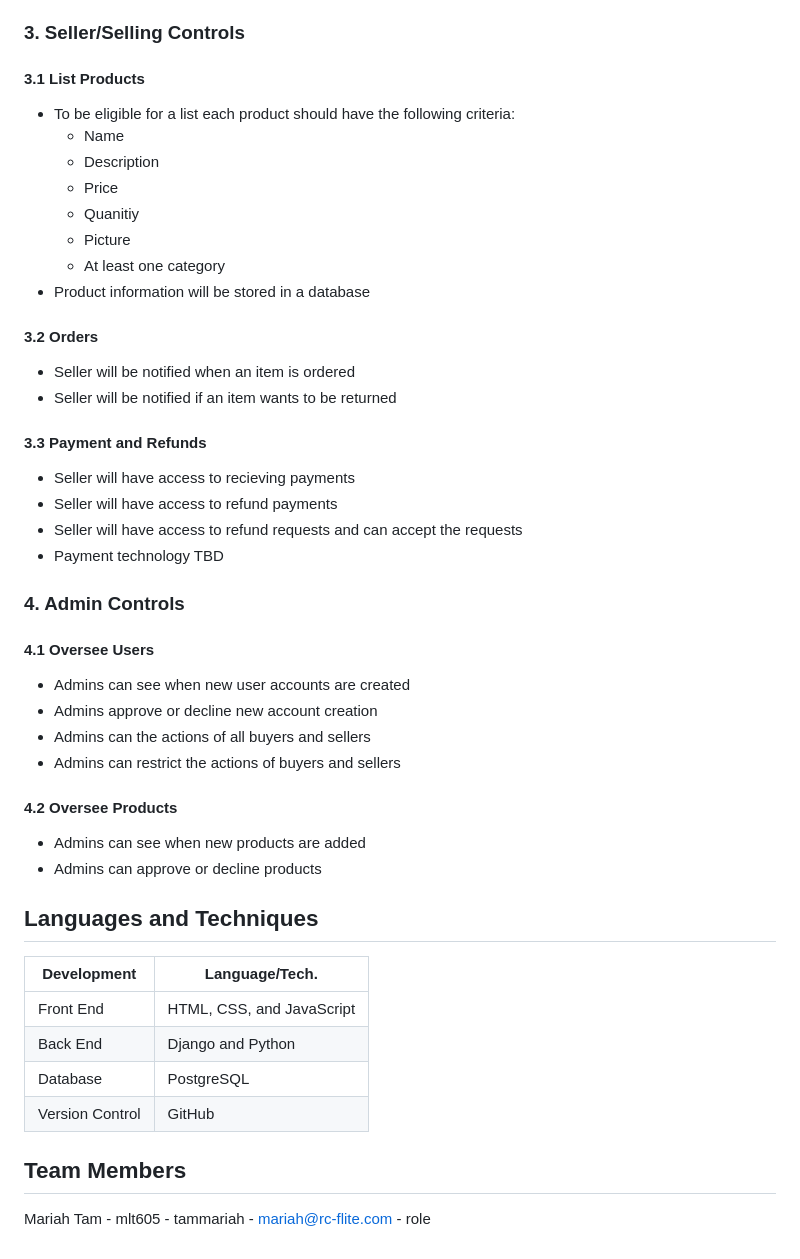
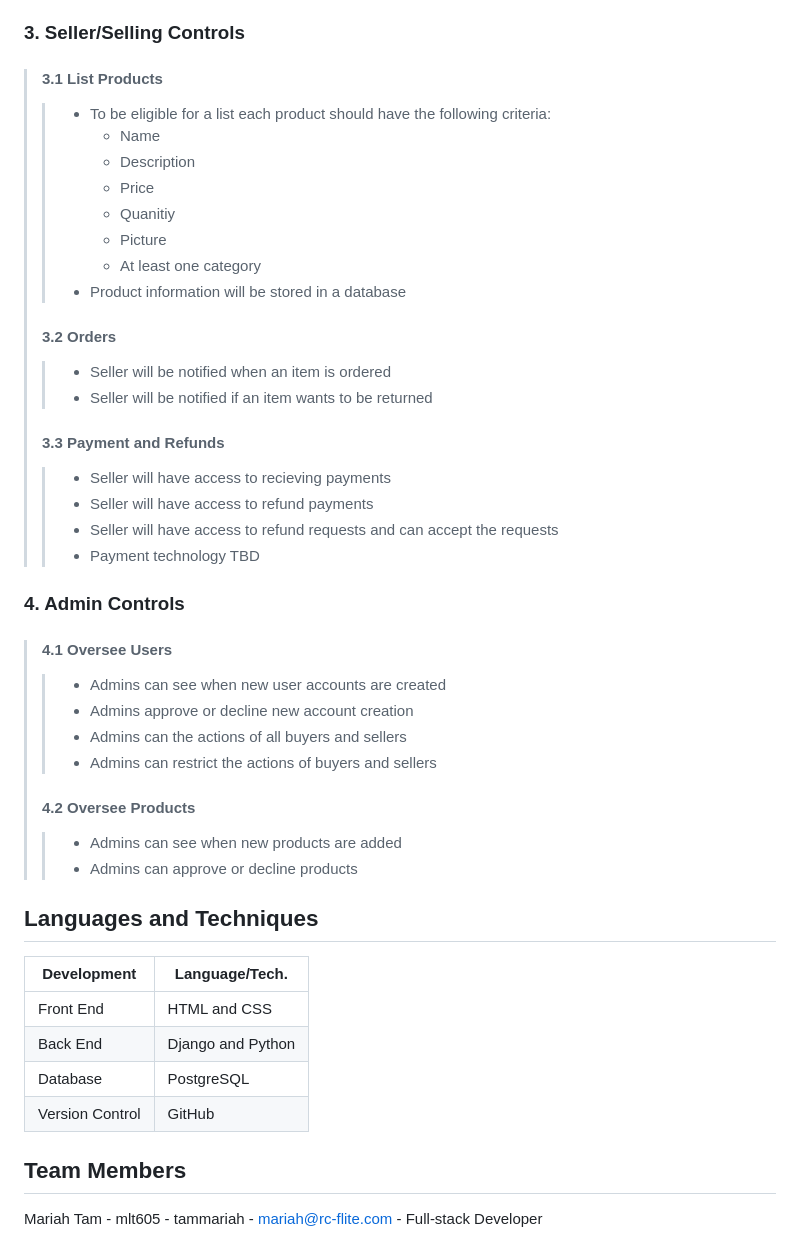
Before and after one commit to tammariah/CSE-6214, a Markdown page: README.md, the part around one of its changes. Rendered like a GitHub page.

```diff
--- a/README.md
+++ b/README.md
@@ -51,45 +51,45 @@ To develop a e-commerce platform within four sprints using agile principles. The
 
 
 ### 3. Seller/Selling Controls
-#### 3.1 List Products
-* To be eligible for a list each product should have the following criteria:
-     * Name
-     * Description
-     * Price
-     * Quanitiy
-     * Picture
-     * At least one category
-* Product information will be stored in a database
-#### 3.2 Orders
-* Seller will be notified when an item is ordered
-* Seller will be notified if an item wants to be returned
-#### 3.3 Payment and Refunds
-* Seller will have access to recieving payments
-* Seller will have access to refund payments
-* Seller will have access to refund requests and can accept the requests
-* Payment technology TBD
+> #### 3.1 List Products
+>> * To be eligible for a list each product should have the following criteria:
+>>     * Name
+>>     * Description
+>>     * Price
+>>     * Quanitiy
+>>     * Picture
+>>     * At least one category
+>> * Product information will be stored in a database
+> #### 3.2 Orders
+>> * Seller will be notified when an item is ordered
+>> * Seller will be notified if an item wants to be returned
+> #### 3.3 Payment and Refunds
+>> * Seller will have access to recieving payments
+>> * Seller will have access to refund payments
+>> * Seller will have access to refund requests and can accept the requests
+>> * Payment technology TBD
 
 
 ### 4. Admin Controls
-#### 4.1 Oversee Users
-* Admins can see when new user accounts are created
-* Admins approve or decline new account creation
-* Admins can the actions of all buyers and sellers
-* Admins can restrict the actions of buyers and sellers
-#### 4.2 Oversee Products
-* Admins can see when new products are added
-* Admins can approve or decline products
+> #### 4.1 Oversee Users
+>> * Admins can see when new user accounts are created
+>> * Admins approve or decline new account creation
+>> * Admins can the actions of all buyers and sellers
+>> * Admins can restrict the actions of buyers and sellers
+> #### 4.2 Oversee Products
+>> * Admins can see when new products are added
+>> * Admins can approve or decline products
 
 
 
 ## Languages and Techniques
 | Development     | Language/Tech.            |
 | --------------- | -------------             |
-| Front End       | HTML, CSS, and JavaScript |
+| Front End       | HTML and CSS              |
 | Back End        | Django and Python         |
 | Database        | PostgreSQL                |
 | Version Control | GitHub                    |
 
 
 ## Team Members
-Mariah Tam - mlt605 - tammariah - mariah@rc-flite.com - role
+Mariah Tam - mlt605 - tammariah - mariah@rc-flite.com - Full-stack Developer
```
Also changed, not shown: other parts of README.md (+39 -39 lines).
